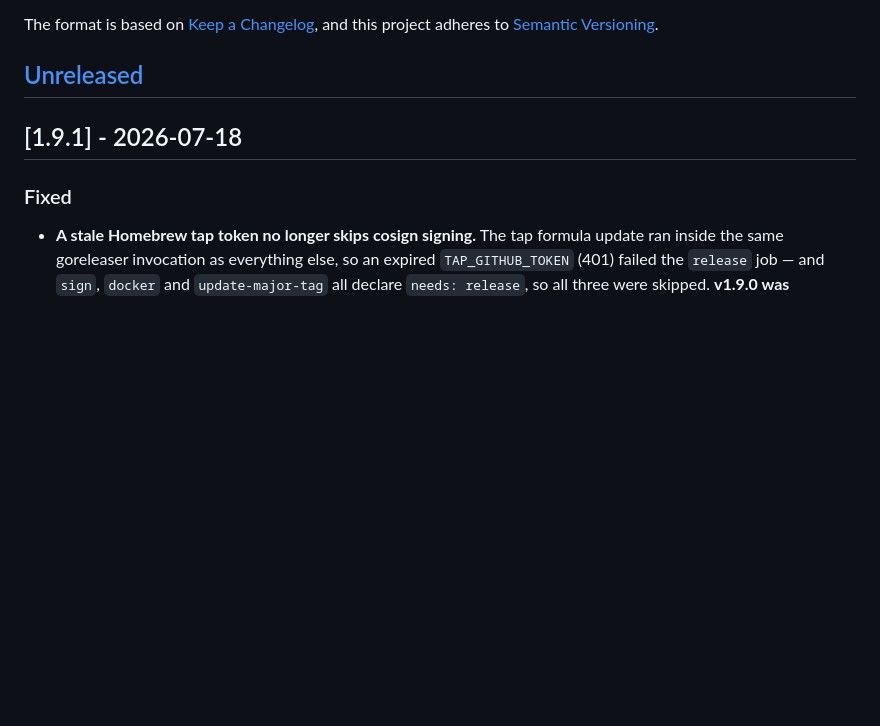
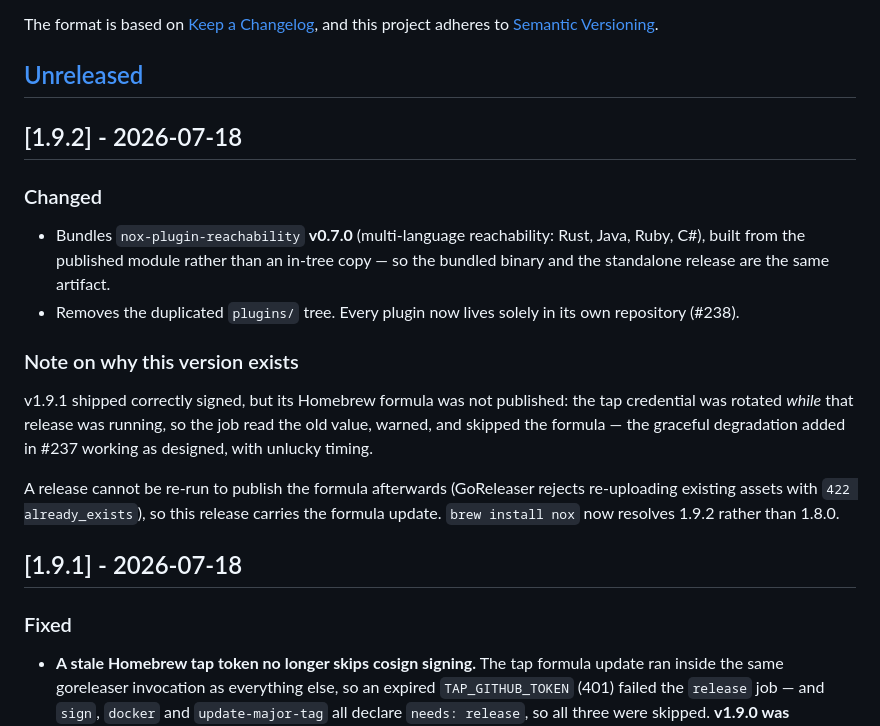
Before and after one commit to Nox-HQ/nox, a Markdown page: CHANGELOG.md, the part around the change. GitHub-like rendering; blank space fills up the shorter version.

Commit message:
docs(changelog): 1.9.2

```diff
--- a/CHANGELOG.md
+++ b/CHANGELOG.md
@@ -6,6 +6,29 @@ The format is based on [Keep a Changelog](https://keepachangelog.com/en/1.1.0/),
 and this project adheres to [Semantic Versioning](https://semver.org/spec/v2.0.0.html).
 
 ## [Unreleased]
+
+## [1.9.2] - 2026-07-18
+
+### Changed
+
+- Bundles `nox-plugin-reachability` **v0.7.0** (multi-language reachability:
+  Rust, Java, Ruby, C#), built from the published module rather than an in-tree
+  copy — so the bundled binary and the standalone release are the same
+  artifact.
+- Removes the duplicated `plugins/` tree. Every plugin now lives solely in its
+  own repository (#238).
+
+### Note on why this version exists
+
+v1.9.1 shipped correctly signed, but its Homebrew formula was not published:
+the tap credential was rotated *while* that release was running, so the job
+read the old value, warned, and skipped the formula — the graceful degradation
+added in #237 working as designed, with unlucky timing.
+
+A release cannot be re-run to publish the formula afterwards (GoReleaser
+rejects re-uploading existing assets with `422 already_exists`), so this
+release carries the formula update. `brew install nox` now resolves 1.9.2
+rather than 1.8.0.
 
 ## [1.9.1] - 2026-07-18
 
```
